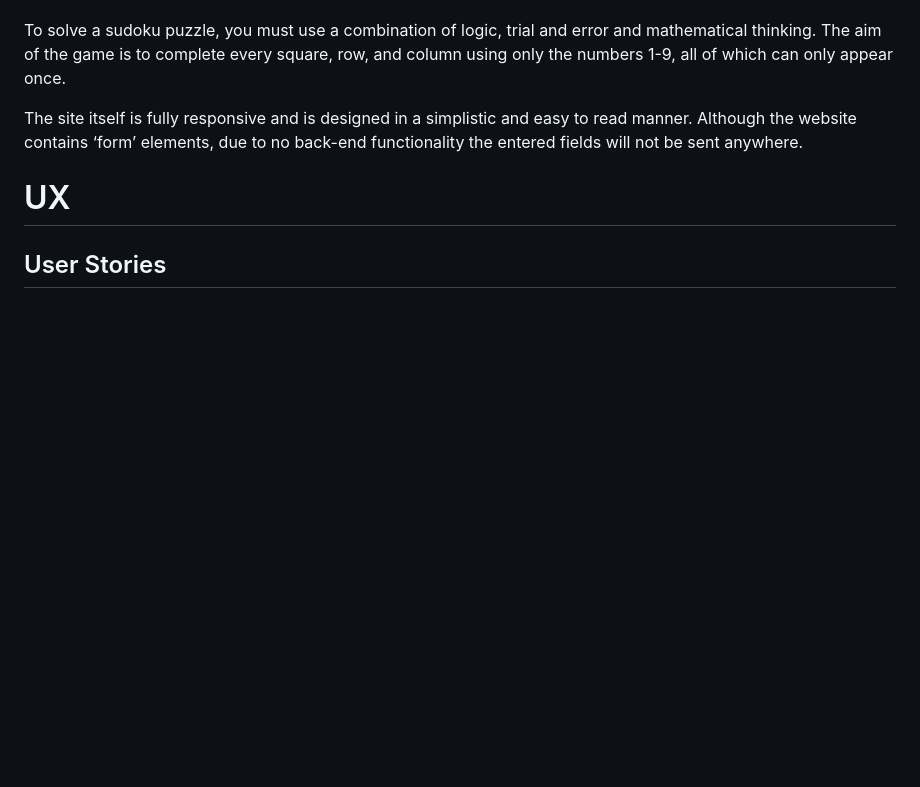
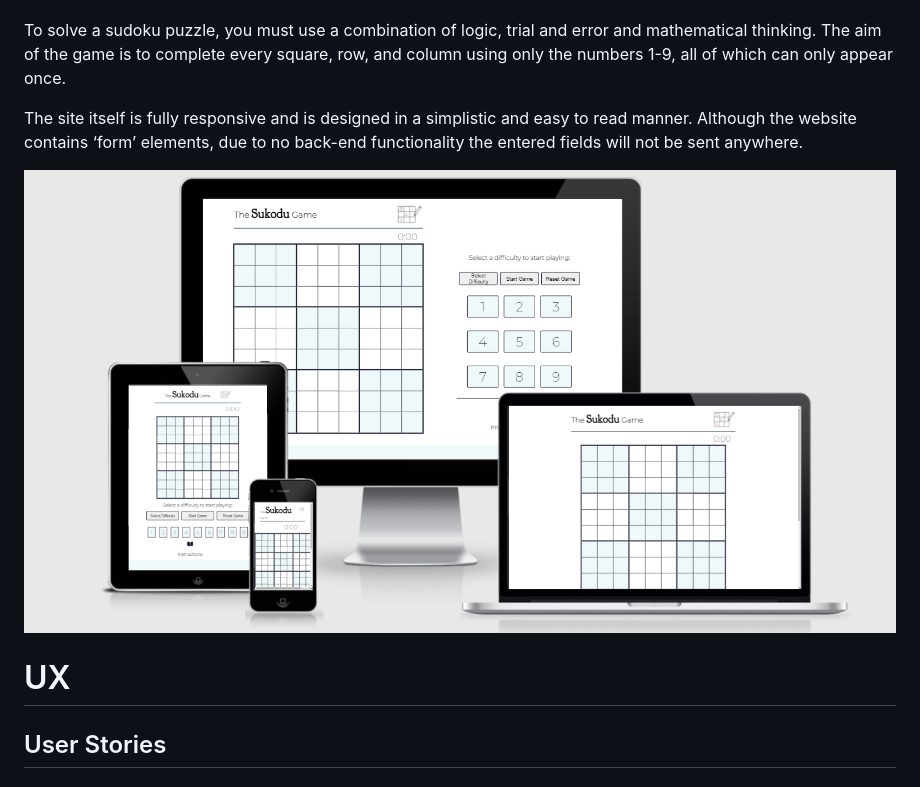
Before and after one commit to sophiebatten123/SudokuGame, a Markdown page: README.md, the part around the change. GitHub-like rendering; pictures changed too: assets/images/am_i_responsive.PNG (added); blank space fills up the shorter version.

Commit message:
Am I Responsive image has been added to the README file

```diff
--- a/README.md
+++ b/README.md
@@ -9,6 +9,8 @@ Loose yourself in mathematical puzzles and give your mind that ‘me time’ it
 To solve a sudoku puzzle, you must use a combination of logic, trial and error and mathematical thinking. The aim of the game is to complete every square, row, and column using only the numbers 1-9, all of which can only appear once.
 
 The site itself is fully responsive and is designed in a simplistic and easy to read manner. Although the website contains ‘form’ elements, due to no back-end functionality the entered fields will not be sent anywhere.
+
+![Am I Responsive?](assets/images/am_i_responsive.PNG)
 
 # UX
 
```
